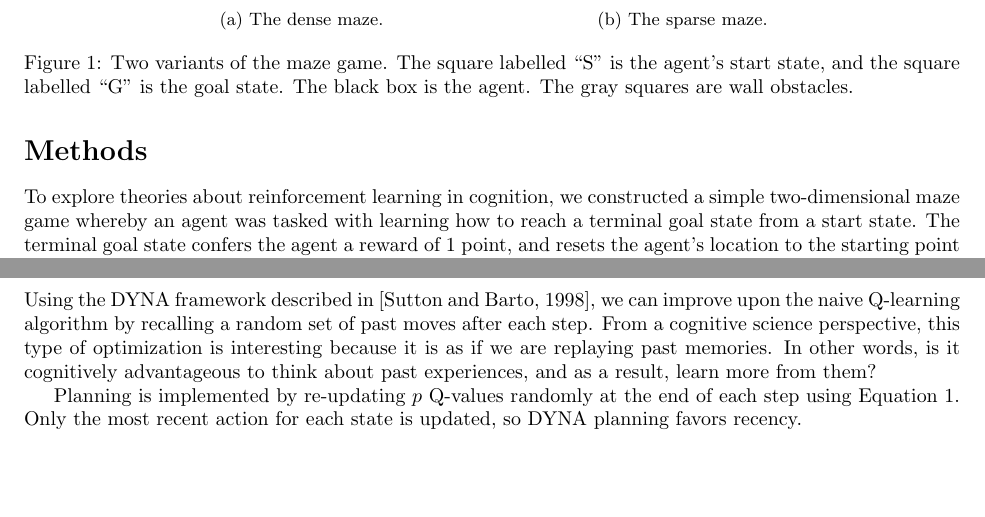
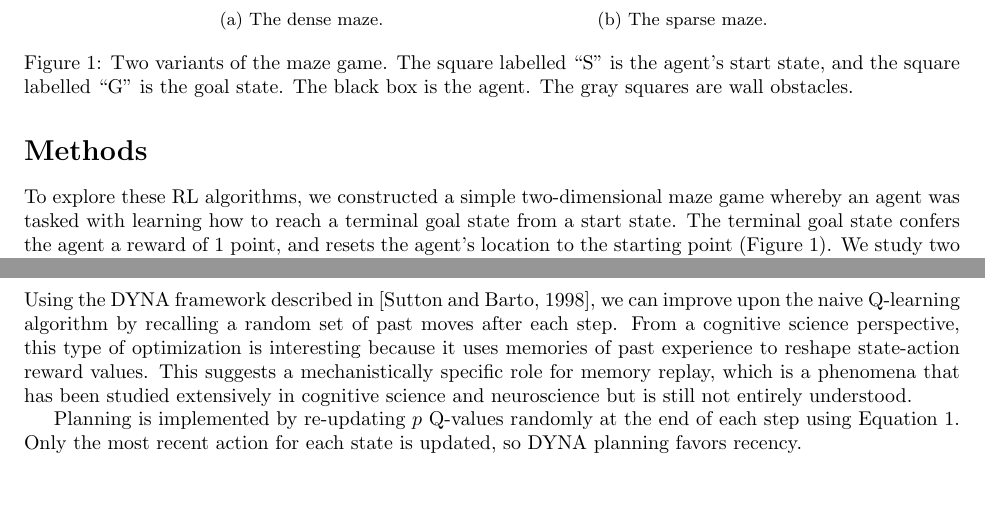
Before and after one commit to dylandaniels/rl-maze, a LaTeX document (final_report.tex): two parts of page 2 of 8, joined at a grey line, cut so that both start at the same text. Compiled offline with pdfLaTeX.

Commit message:
final edits of paper

```diff
--- a/final_report.tex
+++ b/final_report.tex
@@ -53,7 +53,7 @@ In this study we examine all three types of RL: a version of model-free RL calle
 \label{fig:mazes}
 \end{figure}
 
-To explore theories about reinforcement learning in cognition, we constructed a simple two-dimensional maze game whereby an agent was tasked with learning how to reach a terminal goal state from a start state. The terminal goal state confers the agent a reward of 1 point, and resets the agent's location to the starting point (Figure 1). We study two different mazes: a \textit{dense} maze (Figure 1a) and a \textit{sparse} maze (Figure 1b). The sparse maze is easier for the agent to solve, but it is also easier for the agent to get stuck in a suboptimal path. The dense maze, on the other hand, has only one clear path to the solution; as a result, we expect heuristic-based pseudorewards to often fail to find the optimal path.
+To explore these RL algorithms, we constructed a simple two-dimensional maze game whereby an agent was tasked with learning how to reach a terminal goal state from a start state. The terminal goal state confers the agent a reward of 1 point, and resets the agent's location to the starting point (Figure 1). We study two different mazes: a \textit{dense} maze (Figure 1a) and a \textit{sparse} maze (Figure 1b). The sparse maze is easier for the agent to solve, but it is also easier for the agent to get stuck in a suboptimal path. The dense maze, on the other hand, has only one clear path to the solution; as a result, we expect heuristic-based pseudorewards to often fail to find the optimal path.
 
 All of our methods are based on a common model-free reinforcement learning paradigm known as Q-learning~\cite{sutton1998reinforcement}, which learns an optimal policy $\pi^*$ over time. Let $\mathcal{S}$ be the set of states and let $\mathcal{A}$ be the set of actions. For each $(s,a) \in \mathcal{S} \times \mathcal{A}$, a value $Q(s,a)$ is learned via the following algorithm. Initially all $Q(s,a)$ are zero. At each state $s$, with probability $1 - \epsilon$, the agent chooses the action $a \in \mathcal{A}$ with the highest value $Q(s,a)$. With probability $\epsilon$ it chooses an action uniformly at random ($\epsilon$ is a hyperparameter that calibrates the explore-exploit tradeoff). Then, after completing the selected action $a$, the agent moves to $s'$ and updates $Q$ by
 
@@ -68,7 +68,7 @@ For our maze game, each state $s$ is a square in the matrix, and each available
 
 \subsection*{DYNA Planning}
 
-Using the DYNA framework described in~\cite{sutton1998reinforcement}, we can improve upon the naive Q-learning algorithm by recalling a random set of past moves after each step. From a cognitive science perspective, this type of optimization is interesting because it is as if we are replaying past memories. In other words, is it cognitively advantageous to think about past experiences, and as a result, learn more from them?
+Using the DYNA framework described in~\cite{sutton1998reinforcement}, we can improve upon the naive Q-learning algorithm by recalling a random set of past moves after each step. From a cognitive science perspective, this type of optimization is interesting because it uses memories of past experience to reshape state-action reward values. This suggests a mechanistically specific role for memory replay, which is a phenomena that has been studied extensively in cognitive science and neuroscience but is still not entirely understood.
 
 Planning is implemented by re-updating $p$ Q-values randomly at the end of each step using Equation~\ref{eq:q-learn}. Only the most recent action for each state is updated, so DYNA planning favors recency.
 
```
